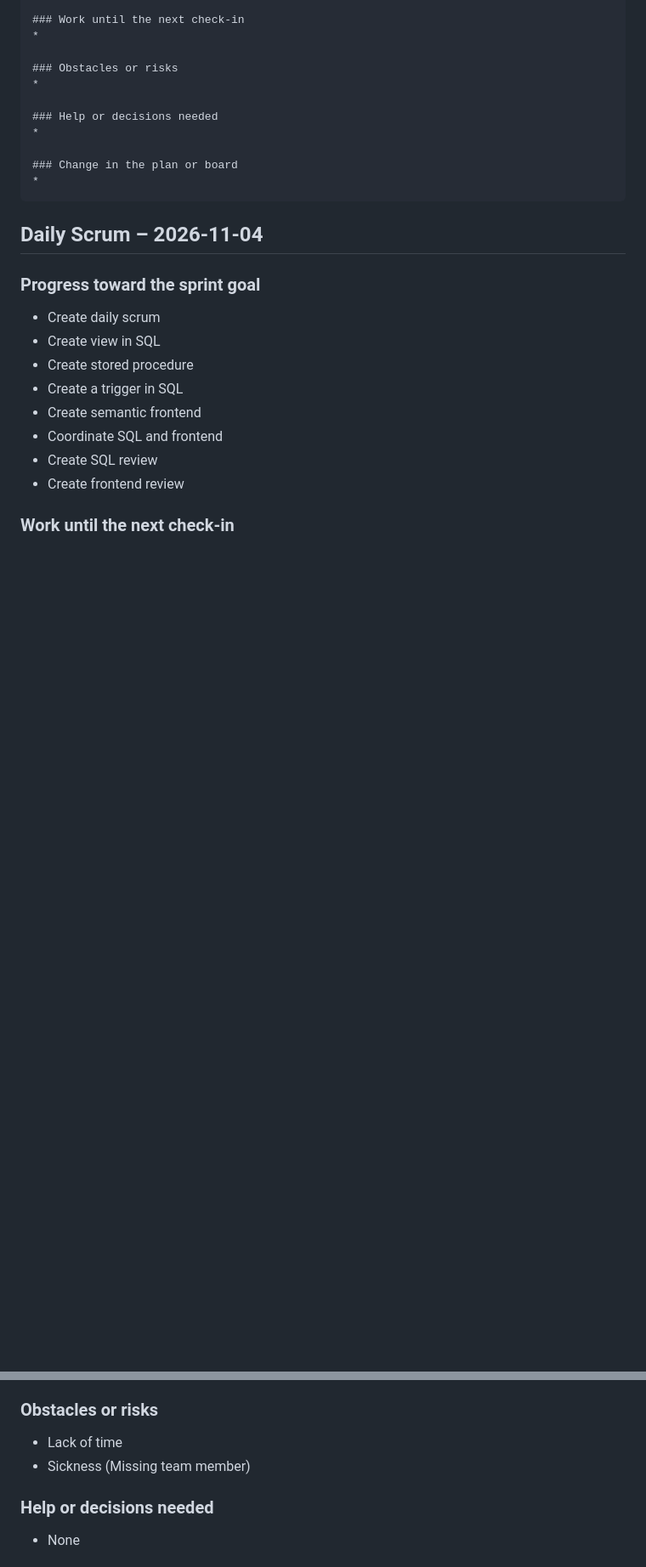
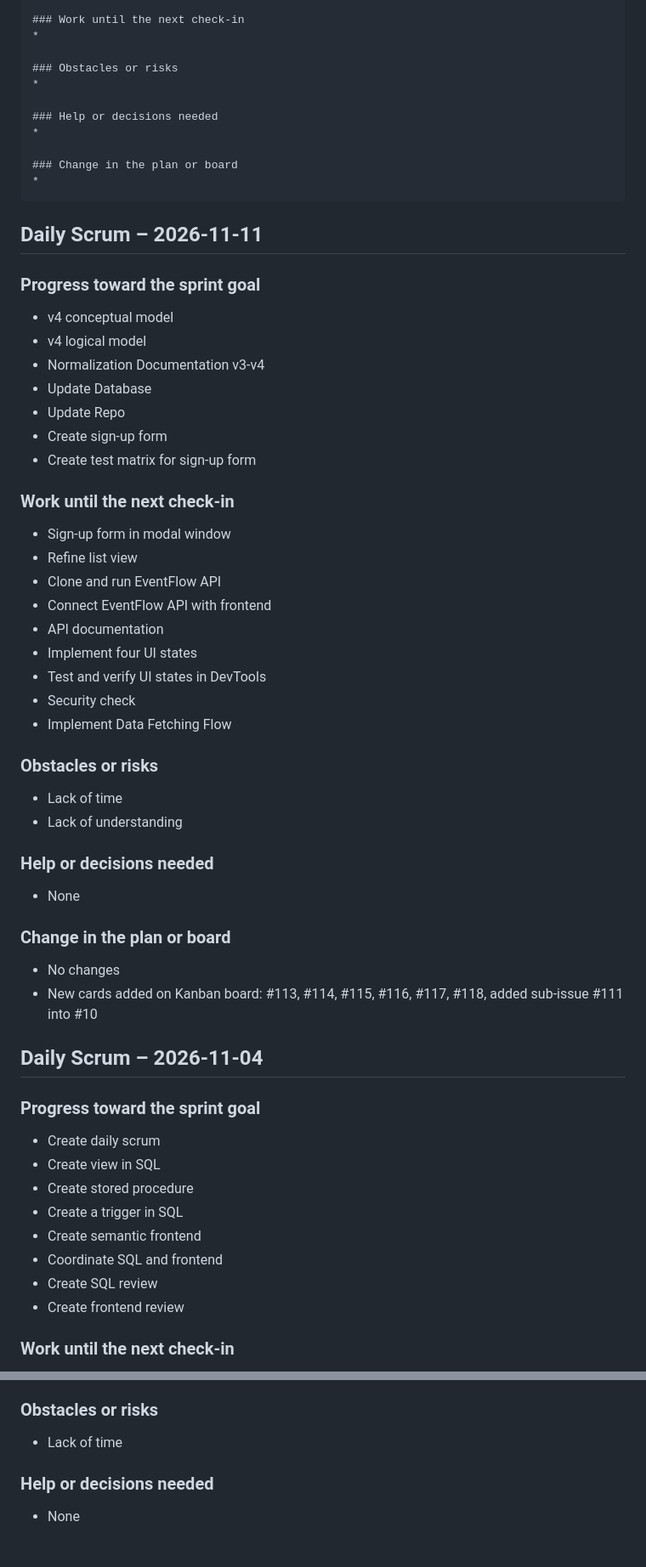
Before and after one commit to idafunseth-tech/K2-Dalmatinerna, a Markdown page: docs/daily-log.md, 2 parts joined by grey strips. Shown at 85% size. GitHub-like rendering; folded sections open; blank space fills up the shorter version.

````diff
--- a/docs/daily-log.md
+++ b/docs/daily-log.md
@@ -22,6 +22,40 @@
 ```
 </details>
 
+## Daily Scrum – 2026-11-11
+
+### Progress toward the sprint goal
+* v4 conceptual model
+* v4 logical model
+* Normalization Documentation v3-v4
+* Update Database
+* Update Repo
+* Create sign-up form
+* Create test matrix for sign-up form
+
+### Work until the next check-in
+* Sign-up form in modal window
+* Refine list view
+* Clone and run EventFlow API
+* Connect EventFlow API with frontend
+* API documentation
+* Implement four UI states
+* Test and verify UI states in DevTools
+* Security check
+* Implement Data Fetching Flow
+
+### Obstacles or risks
+* Lack of time
+* Lack of understanding
+
+### Help or decisions needed
+* None
+
+### Change in the plan or board
+* No changes
+* New cards added on Kanban board: #113, #114, #115, #116, #117, #118, added sub-issue #111 into #10
+
+
 ## Daily Scrum – 2026-11-04
 
 ### Progress toward the sprint goal
@@ -45,7 +79,6 @@
 
 ### Obstacles or risks
 * Lack of time
-* Sickness (Missing team member)
 
 ### Help or decisions needed
 * None
````
